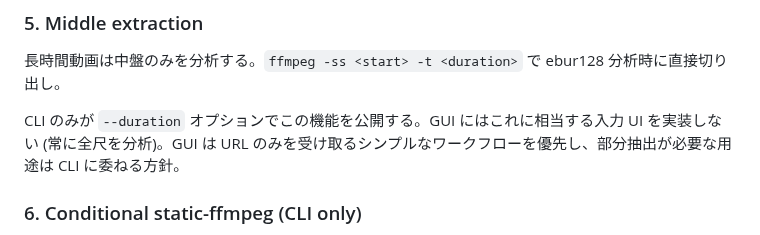
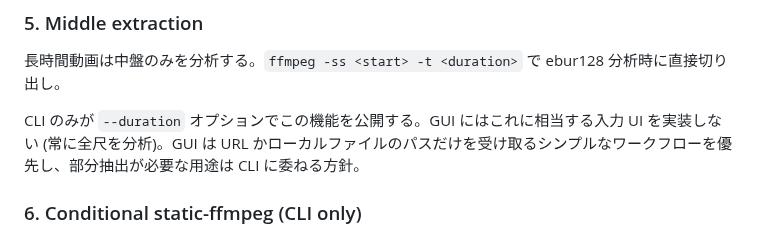
Before and after one commit to semnil/analyze-loudness, a Markdown page: docs/architecture.md, the part around the change. Rendered like a GitHub page.

```diff
--- a/docs/architecture.md
+++ b/docs/architecture.md
@@ -146,7 +146,7 @@ same-origin で frontend を配信する。
 長時間動画は中盤のみを分析する。`ffmpeg -ss <start> -t <duration>` で
 ebur128 分析時に直接切り出し。
 
-CLI のみが `--duration` オプションでこの機能を公開する。GUI にはこれに相当する入力 UI を実装しない (常に全尺を分析)。GUI は URL のみを受け取るシンプルなワークフローを優先し、部分抽出が必要な用途は CLI に委ねる方針。
+CLI のみが `--duration` オプションでこの機能を公開する。GUI にはこれに相当する入力 UI を実装しない (常に全尺を分析)。GUI は URL かローカルファイルのパスだけを受け取るシンプルなワークフローを優先し、部分抽出が必要な用途は CLI に委ねる方針。
 
 ### 6. Conditional static-ffmpeg (CLI only)
 
```
Also changed, not shown: CLAUDE.md (+1 -1 lines), docs/security-audit.md (+1 -1 lines).
